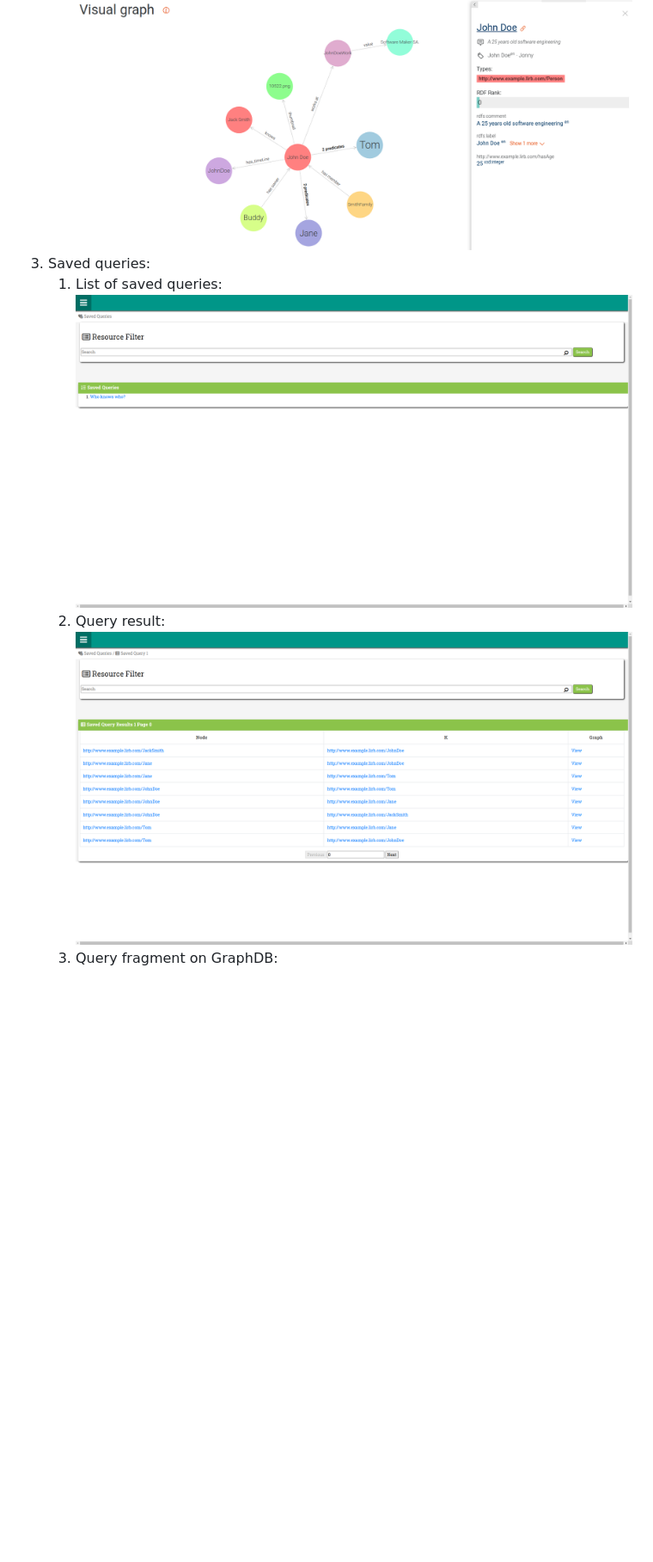
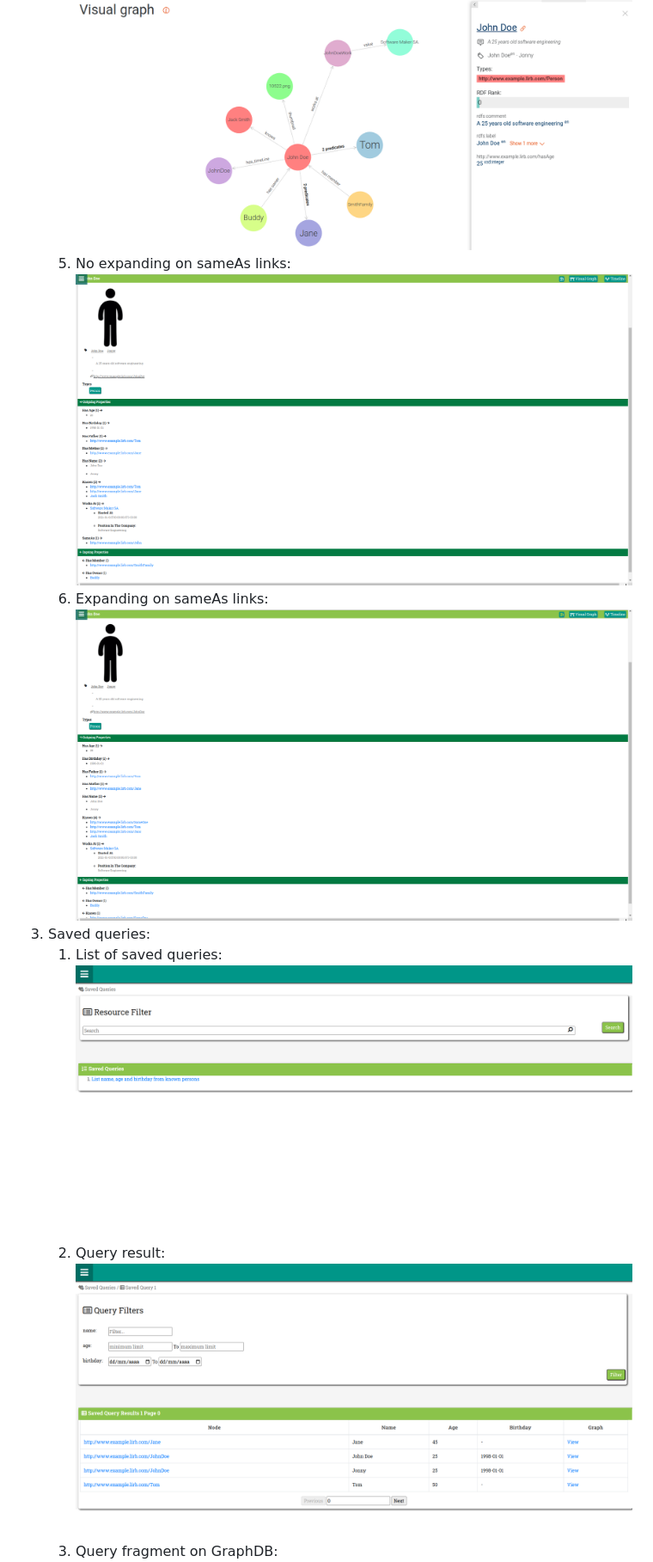
Before and after one commit to CaioViktor/LiRB, a Markdown page: README.md, the part around the change. Shown: that part at 86% size. GitHub-like rendering; pictures changed too: examples/expansion_sameas.png (added), examples/no_expansion_sameas.png (added), examples/saved_queries.png; blank space fills up the shorter version.

```diff
--- a/README.md
+++ b/README.md
@@ -28,6 +28,10 @@ LiRB uses simple and fast queries, being ideal for the browsing of massive or vi
    ![n-ary resource](https://github.com/CaioViktor/LiRB/blob/main/examples/nary_resource.png)
    4. Visual graph on GraphDB:
    ![Visual graph](https://github.com/CaioViktor/LiRB/blob/main/examples/resource_graph.png)
+   5. No expanding on sameAs links:
+   ![Visual graph](https://github.com/CaioViktor/LiRB/blob/main/examples/no_expansion_sameas.png)
+   6. Expanding on sameAs links:
+   ![Visual graph](https://github.com/CaioViktor/LiRB/blob/main/examples/expansion_sameas.png)
 3. Saved queries:
    1. List of saved queries:
     ![list](https://github.com/CaioViktor/LiRB/blob/main/examples/saved_queries.png)
```
Also changed, not shown: 5 other files.
